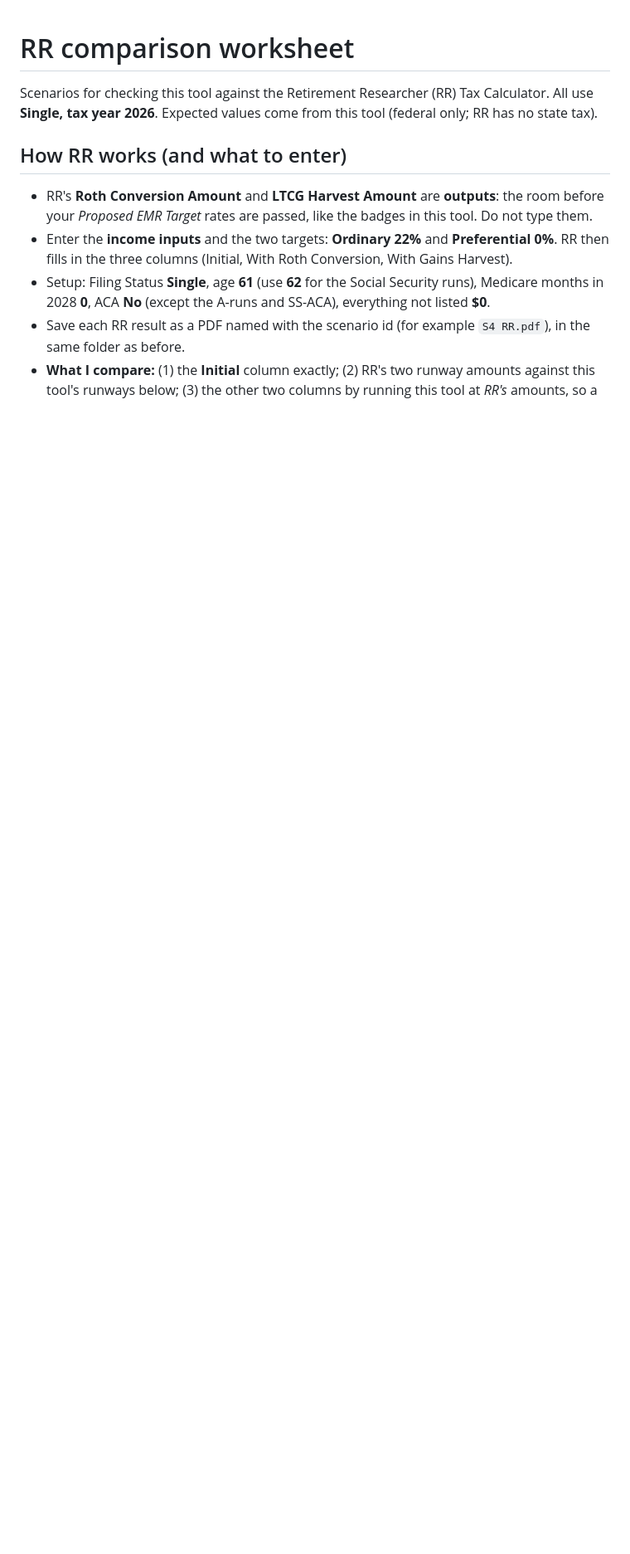
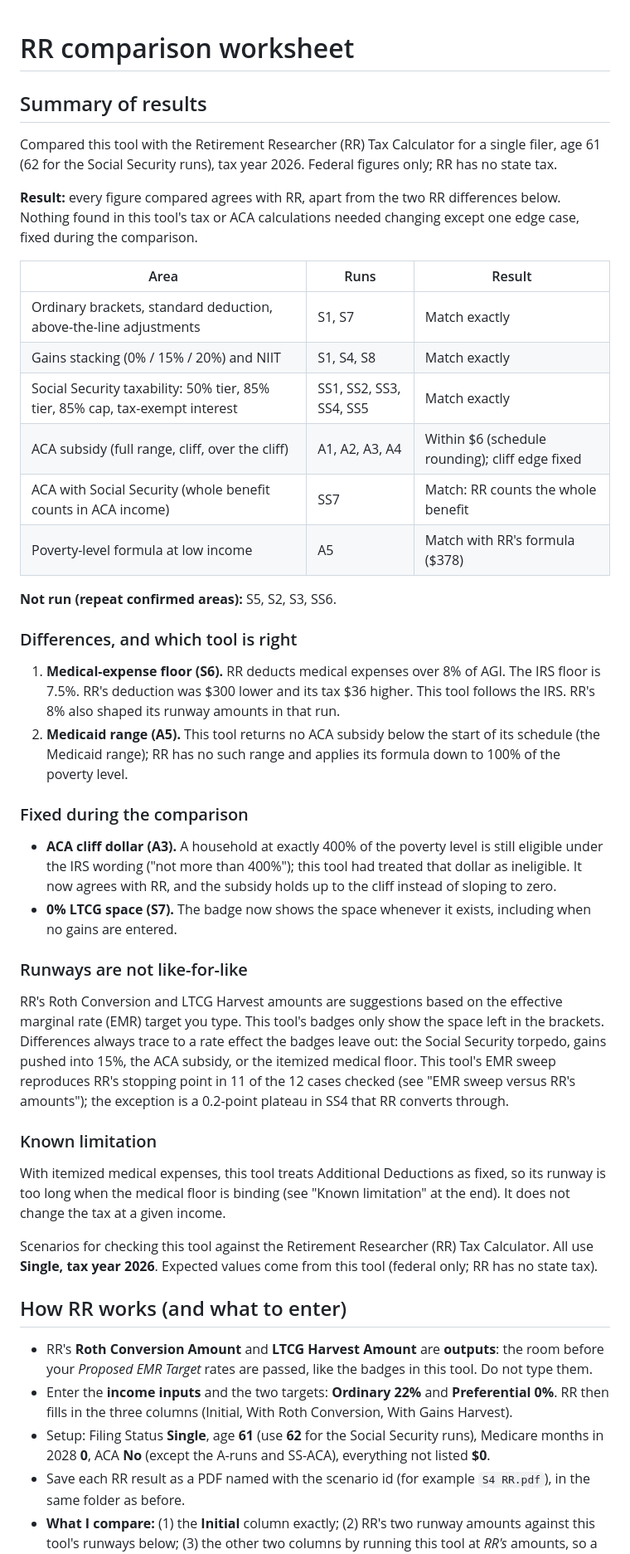
Before and after one commit to rdsteele/retirement-income-planner, a Markdown page: docs/rr-comparison-worksheet.md, the part around the change. Shown at 83% size. Rendered like a GitHub page; blank space fills up the shorter version.

Commit message:
docs: add a results summary to the RR comparison worksheet
Co-Authored-By: Claude Sonnet 5.5 <noreply@anthropic.com>

```diff
--- a/docs/rr-comparison-worksheet.md
+++ b/docs/rr-comparison-worksheet.md
@@ -1,4 +1,39 @@
 # RR comparison worksheet
+
+## Summary of results
+
+Compared this tool with the Retirement Researcher (RR) Tax Calculator for a single filer, age 61 (62 for the Social Security runs), tax year 2026. Federal figures only; RR has no state tax.
+
+**Result:** every figure compared agrees with RR, apart from the two RR differences below. Nothing found in this tool's tax or ACA calculations needed changing except one edge case, fixed during the comparison.
+
+| Area | Runs | Result |
+|---|---|---|
+| Ordinary brackets, standard deduction, above-the-line adjustments | S1, S7 | Match exactly |
+| Gains stacking (0% / 15% / 20%) and NIIT | S1, S4, S8 | Match exactly |
+| Social Security taxability: 50% tier, 85% tier, 85% cap, tax-exempt interest | SS1, SS2, SS3, SS4, SS5 | Match exactly |
+| ACA subsidy (full range, cliff, over the cliff) | A1, A2, A3, A4 | Within $6 (schedule rounding); cliff edge fixed |
+| ACA with Social Security (whole benefit counts in ACA income) | SS7 | Match: RR counts the whole benefit |
+| Poverty-level formula at low income | A5 | Match with RR's formula ($378) |
+
+**Not run (repeat confirmed areas):** S5, S2, S3, SS6.
+
+### Differences, and which tool is right
+
+1. **Medical-expense floor (S6).** RR deducts medical expenses over 8% of AGI. The IRS floor is 7.5%. RR's deduction was $300 lower and its tax $36 higher. This tool follows the IRS. RR's 8% also shaped its runway amounts in that run.
+2. **Medicaid range (A5).** This tool returns no ACA subsidy below the start of its schedule (the Medicaid range); RR has no such range and applies its formula down to 100% of the poverty level.
+
+### Fixed during the comparison
+
+- **ACA cliff dollar (A3).** A household at exactly 400% of the poverty level is still eligible under the IRS wording ("not more than 400%"); this tool had treated that dollar as ineligible. It now agrees with RR, and the subsidy holds up to the cliff instead of sloping to zero.
+- **0% LTCG space (S7).** The badge now shows the space whenever it exists, including when no gains are entered.
+
+### Runways are not like-for-like
+
+RR's Roth Conversion and LTCG Harvest amounts are suggestions based on the effective marginal rate (EMR) target you type. This tool's badges only show the space left in the brackets. Differences always trace to a rate effect the badges leave out: the Social Security torpedo, gains pushed into 15%, the ACA subsidy, or the itemized medical floor. This tool's EMR sweep reproduces RR's stopping point in 11 of the 12 cases checked (see "EMR sweep versus RR's amounts"); the exception is a 0.2-point plateau in SS4 that RR converts through.
+
+### Known limitation
+
+With itemized medical expenses, this tool treats Additional Deductions as fixed, so its runway is too long when the medical floor is binding (see "Known limitation" at the end). It does not change the tax at a given income.
 
 Scenarios for checking this tool against the Retirement Researcher (RR) Tax Calculator. All use **Single, tax year 2026**. Expected values come from this tool (federal only; RR has no state tax).
 
```
